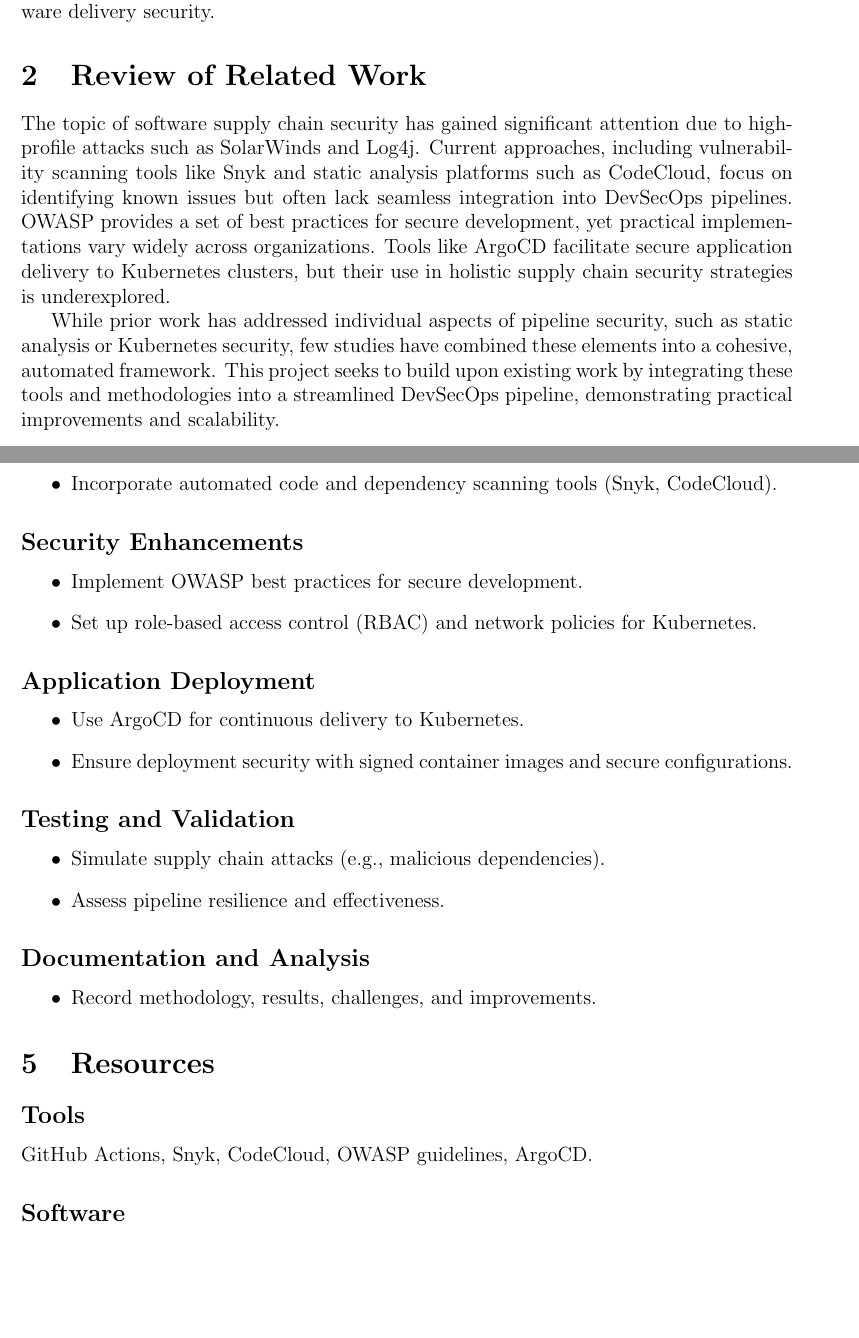
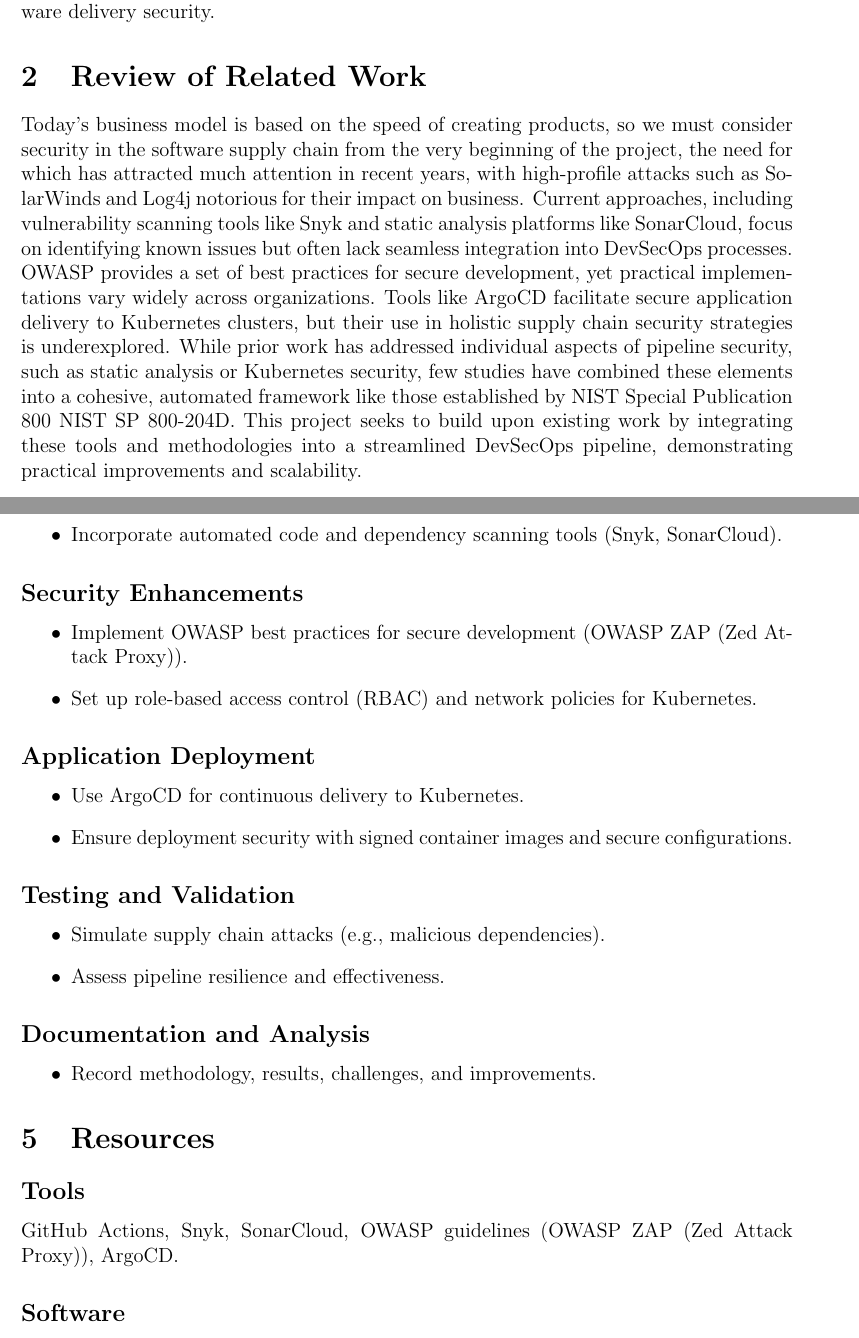
Before and after one commit to BrenesRM/DevSecOps-NYIT-VAN, a LaTeX document (project.tex): two parts of pages 1 and 2 of 3, joined at a grey line, cut so that both start at the same text, the shorter picture padded with empty space. Compiled offline with pdfLaTeX.

Commit message:
project declare

```diff
--- a/project.tex
+++ b/project.tex
@@ -13,12 +13,12 @@
 \maketitle
 
 \section{Problem Statement}
-To design, implement, and demonstrate a secure Software Supply Chain framework within DevSecOps CI/CD pipelines by leveraging GitHub Actions, Snyk, CodeCloud, OWASP standards, ArgoCD, and Kubernetes, mitigating supply chain risks and improving software delivery security.
+To design, implement, and demonstrate a secure Software Supply Chain framework within DevSecOps CI/CD pipelines by leveraging GitHub Actions, Snyk, SonarCloud, OWASP standards, ArgoCD, and Kubernetes, mitigating supply chain risks and improving software delivery security.
 
 \section{Review of Related Work}
-The topic of software supply chain security has gained significant attention due to high-profile attacks such as SolarWinds and Log4j. Current approaches, including vulnerability scanning tools like Snyk and static analysis platforms such as CodeCloud, focus on identifying known issues but often lack seamless integration into DevSecOps pipelines. OWASP provides a set of best practices for secure development, yet practical implementations vary widely across organizations. Tools like ArgoCD facilitate secure application delivery to Kubernetes clusters, but their use in holistic supply chain security strategies is underexplored.
-
-While prior work has addressed individual aspects of pipeline security, such as static analysis or Kubernetes security, few studies have combined these elements into a cohesive, automated framework. This project seeks to build upon existing work by integrating these tools and methodologies into a streamlined DevSecOps pipeline, demonstrating practical improvements and scalability.
+Today's business model is based on the speed of creating products, so we must consider security in the software supply chain from the very beginning of the project, the need for which has attracted much attention in recent years, with high-profile attacks such as SolarWinds and Log4j notorious for their impact on business. Current approaches, including vulnerability scanning tools like Snyk and static analysis platforms like SonarCloud, focus on identifying known issues but often lack seamless integration into DevSecOps processes.
+OWASP provides a set of best practices for secure development, yet practical implementations vary widely across organizations. Tools like ArgoCD facilitate secure application delivery to Kubernetes clusters, but their use in holistic supply chain security strategies is underexplored.
+While prior work has addressed individual aspects of pipeline security, such as static analysis or Kubernetes security, few studies have combined these elements into a cohesive, automated framework like those established by NIST Special Publication 800 NIST SP 800-204D. This project seeks to build upon existing work by integrating these tools and methodologies into a streamlined DevSecOps pipeline, demonstrating practical improvements and scalability.
 
 \section{Project Objective}
 \begin{itemize}
@@ -36,12 +36,12 @@
 \subsection*{Pipeline Setup}
 \begin{itemize}
     \item Create a basic CI/CD pipeline using GitHub Actions.
-    \item Incorporate automated code and dependency scanning tools (Snyk, CodeCloud).
+    \item Incorporate automated code and dependency scanning tools (Snyk, SonarCloud).
 \end{itemize}
 
 \subsection*{Security Enhancements}
 \begin{itemize}
-    \item Implement OWASP best practices for secure development.
+    \item Implement OWASP best practices for secure development (OWASP ZAP (Zed Attack Proxy)).
     \item Set up role-based access control (RBAC) and network policies for Kubernetes.
 \end{itemize}
 
@@ -64,7 +64,7 @@
 
 \section{Resources}
 \subsection*{Tools}
-GitHub Actions, Snyk, CodeCloud, OWASP guidelines, ArgoCD.
+GitHub Actions, Snyk, SonarCloud, OWASP guidelines (OWASP ZAP (Zed Attack Proxy)), ArgoCD.
 
 \subsection*{Software}
 Kubernetes (Minikube/AKS), Docker, secure image repositories.
```
Also changed, not shown: project.tex (8 more changed lines).
